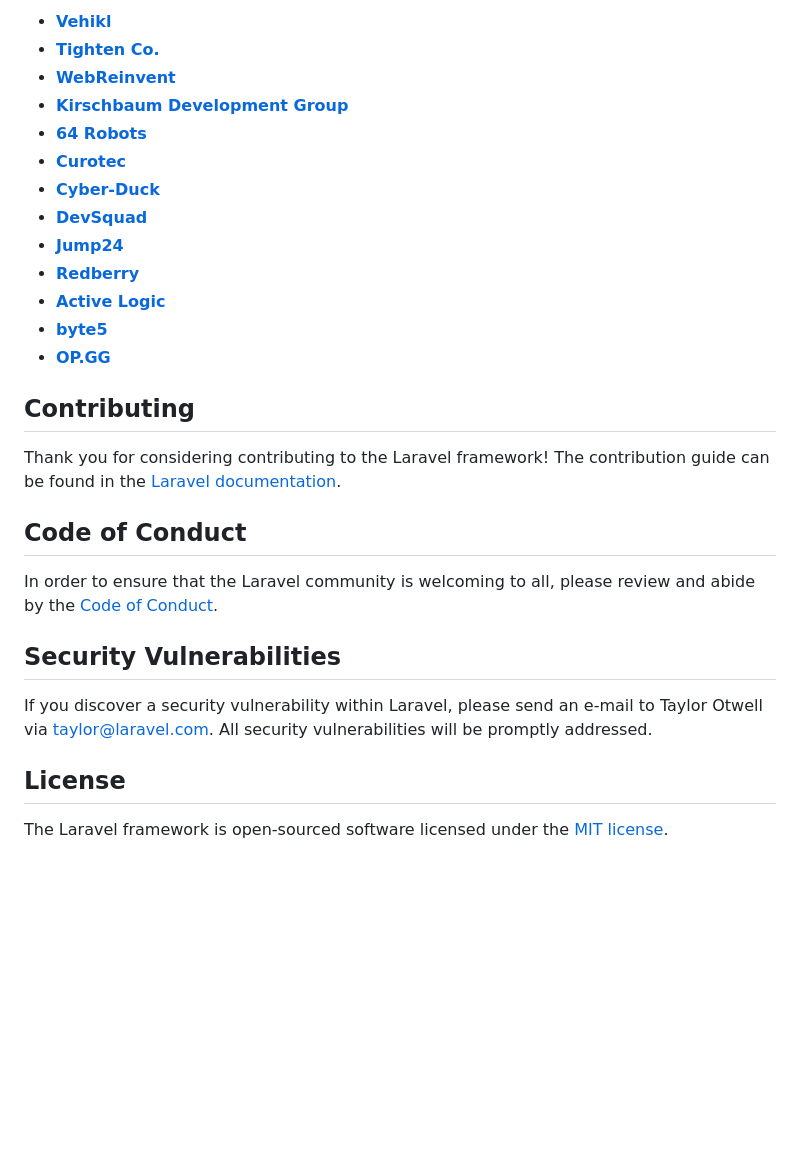
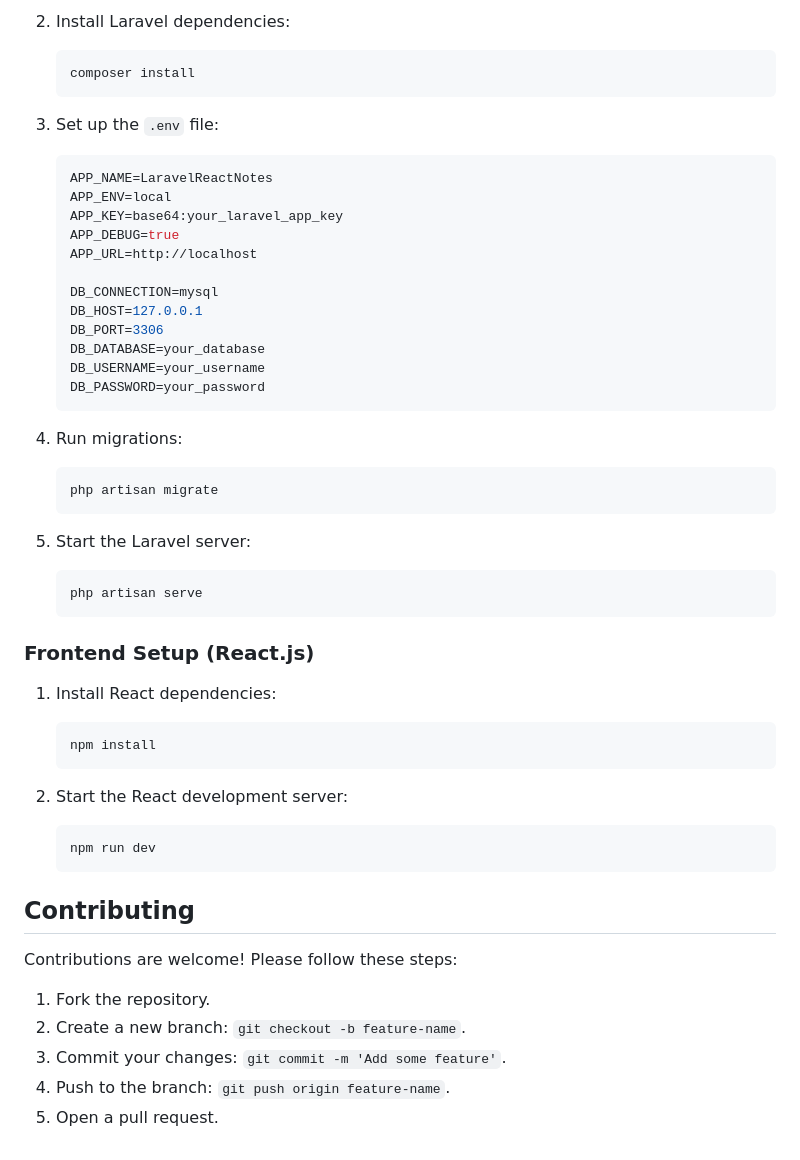
Before and after one commit to abhaseeb200/keep-clone, a Markdown page: README.md, the part around one of its changes. Drawn GitHub-style; blank space fills up the shorter version.

````diff
--- a/README.md
+++ b/README.md
@@ -37,30 +63,50 @@ We would like to extend our thanks to the following sponsors for funding Laravel
 
-- **[Vehikl](https://vehikl.com/)**
-- **[Tighten Co.](https://tighten.co)**
-- **[WebReinvent](https://webreinvent.com/)**
-- **[Kirschbaum Development Group](https://kirschbaumdevelopment.com)**
-- **[64 Robots](https://64robots.com)**
-- **[Curotec](https://www.curotec.com/services/technologies/laravel/)**
-- **[Cyber-Duck](https://cyber-duck.co.uk)**
-- **[DevSquad](https://devsquad.com/hire-laravel-developers)**
-- **[Jump24](https://jump24.co.uk)**
-- **[Redberry](https://redberry.international/laravel/)**
-- **[Active Logic](https://activelogic.com)**
-- **[byte5](https://byte5.de)**
-- **[OP.GG](https://op.gg)**
+2. Install Laravel dependencies:
+   ```bash
+   composer install
+   ```
+
+3. Set up the `.env` file:
+   ```env
+   APP_NAME=LaravelReactNotes
+   APP_ENV=local
+   APP_KEY=base64:your_laravel_app_key
+   APP_DEBUG=true
+   APP_URL=http://localhost
+
+   DB_CONNECTION=mysql
+   DB_HOST=127.0.0.1
+   DB_PORT=3306
+   DB_DATABASE=your_database
+   DB_USERNAME=your_username
+   DB_PASSWORD=your_password
+   ```
+
+4. Run migrations:
+   ```bash
+   php artisan migrate
+   ```
+
+5. Start the Laravel server:
+   ```bash
+   php artisan serve
+   ```
+
+### Frontend Setup (React.js)
+1. Install React dependencies:
+   ```bash
+   npm install
+   ```
+
+2. Start the React development server:
+   ```bash
+   npm run dev
+   ```
 
 ## Contributing
-
-Thank you for considering contributing to the Laravel framework! The contribution guide can be found in the [Laravel documentation](https://laravel.com/docs/contributions).
-
-## Code of Conduct
-
-In order to ensure that the Laravel community is welcoming to all, please review and abide by the [Code of Conduct](https://laravel.com/docs/contributions#code-of-conduct).
-
-## Security Vulnerabilities
-
-If you discover a security vulnerability within Laravel, please send an e-mail to Taylor Otwell via [taylor@laravel.com](mailto:taylor@laravel.com). All security vulnerabilities will be promptly addressed.
-
-## License
-
-The Laravel framework is open-sourced software licensed under the [MIT license](https://opensource.org/licenses/MIT).
+Contributions are welcome! Please follow these steps:
+1. Fork the repository.
+2. Create a new branch: `git checkout -b feature-name`.
+3. Commit your changes: `git commit -m 'Add some feature'`.
+4. Push to the branch: `git push origin feature-name`.
+5. Open a pull request.
````
Also changed, not shown: other parts of README.md (+50 -24 lines).
